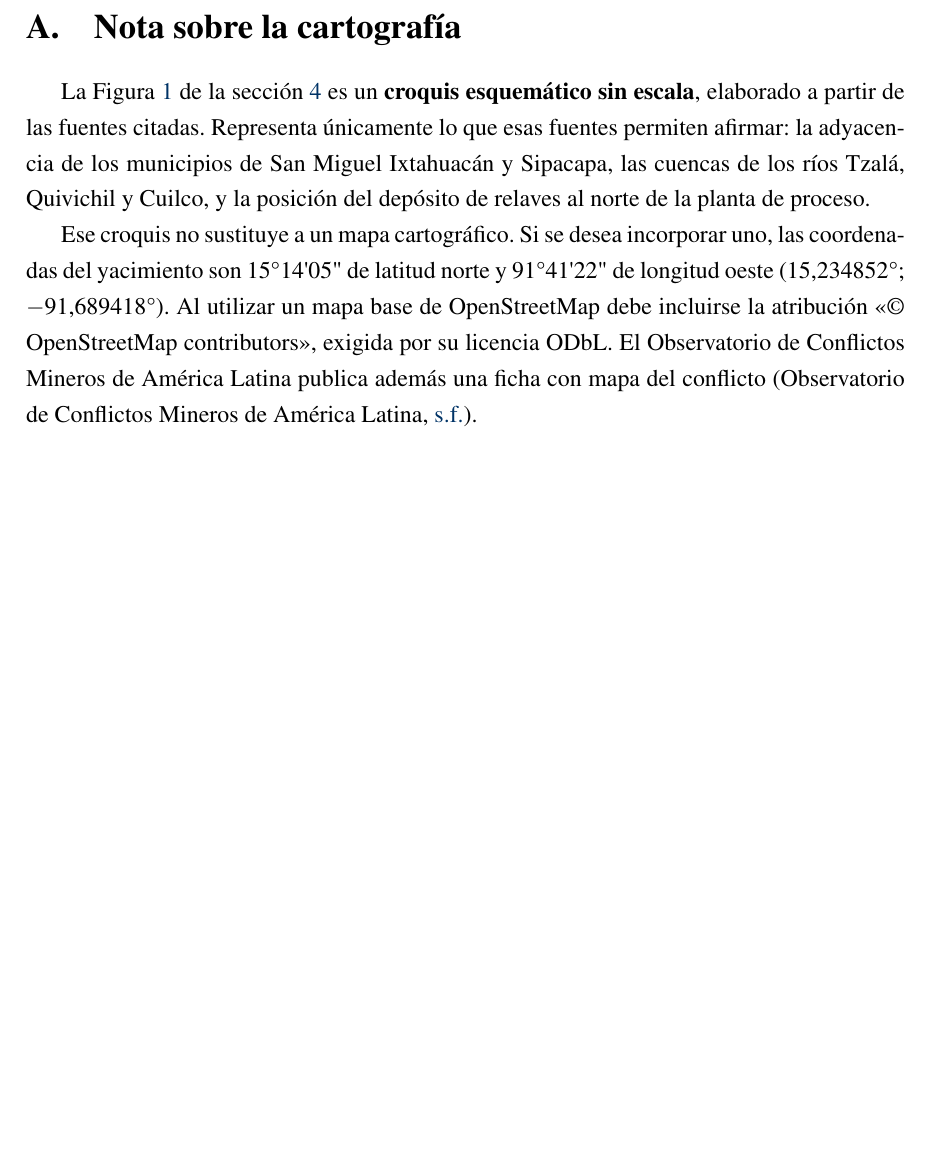
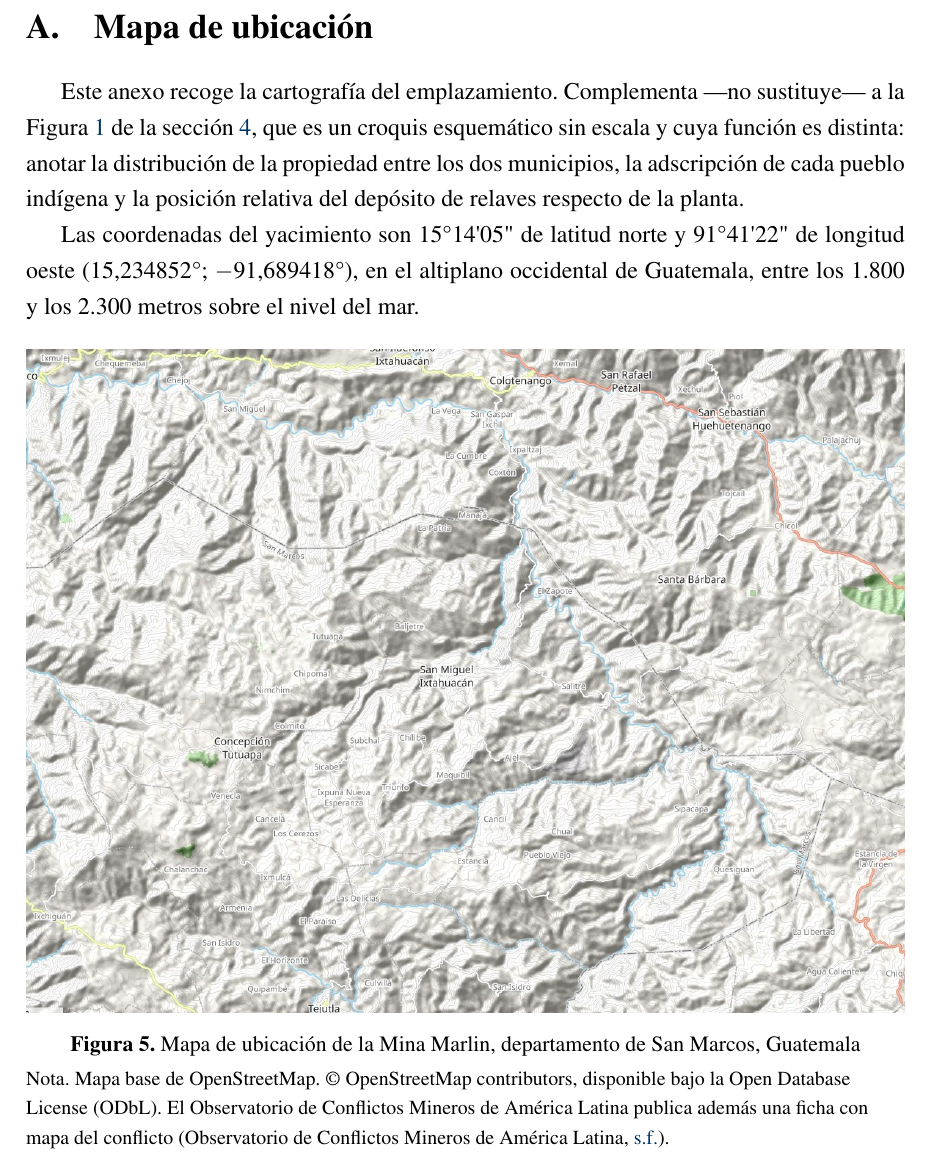
Before and after one commit to BrandonQuispeTapia/trabajo_auditoria, a LaTeX document (main.tex, which reads secciones/11_anexos.tex): part of page 67 of 72, cut at the place of the change, the shorter picture padded with empty space. Compiled offline with pdfLaTeX.

Commit message:
feat(portada,anexo): integra el logo de la UNAP y el mapa de ubicacion
- Portada: logo institucional a 2.8 cm. Los espaciados verticales se
  comprimieron porque con el logo la caratula se desbordaba a una segunda
  pagina; ahora entra completa en una sola
- Anexo A pasa a ser «Mapa de ubicacion» e incorpora el mapa real, escalado
  con keepaspectratio para que no deforme ni desborde la caja
- Atribucion de OpenStreetMap en forma afirmativa, como exige la ODbL
- Corregido un punto doble por la macro msnm al final de frase

72 paginas, 5 figuras, 10 tablas. Compila limpio.

Co-Authored-By: Claude Opus 5 <noreply@anthropic.com>

```diff
--- a/secciones/11_anexos.tex
+++ b/secciones/11_anexos.tex
@@ -11,37 +11,34 @@
 \newpage
 
 % =====================================================================
-\section{Nota sobre la cartografía}
+\section{Mapa de ubicación}
 \label{anexo:mapa}
 
-La Figura \ref{fig:mapa-ubicacion} de la sección \ref{sec:unidad} es un
-\textbf{croquis esquemático sin escala}, elaborado a partir de las fuentes
-citadas. Representa únicamente lo que esas fuentes permiten afirmar: la
-adyacencia de los municipios de San Miguel Ixtahuacán y Sipacapa, las cuencas de
-los ríos Tzalá, Quivichil y Cuilco, y la posición del depósito de relaves al
-norte de la planta de proceso.
+Este anexo recoge la cartografía del emplazamiento. Complementa —no sustituye— a
+la Figura \ref{fig:mapa-ubicacion} de la sección \ref{sec:unidad}, que es un
+croquis esquemático sin escala y cuya función es distinta: anotar la distribución
+de la propiedad entre los dos municipios, la adscripción de cada pueblo indígena y
+la posición relativa del depósito de relaves respecto de la planta.
 
-Ese croquis no sustituye a un mapa cartográfico. Si se desea incorporar uno, las
-coordenadas del yacimiento son
+Las coordenadas del yacimiento son
 15\textdegree14\textquotesingle05\textquotedbl{} de latitud norte y
 91\textdegree41\textquotesingle22\textquotedbl{} de longitud oeste
-(15,234852\textdegree; $-$91,689418\textdegree). Al utilizar un mapa base de
-OpenStreetMap debe incluirse la atribución «\textcopyright{} OpenStreetMap
-contributors», exigida por su licencia ODbL. El Observatorio de Conflictos
-Mineros de América Latina publica además una ficha con mapa del conflicto
-\parencite{ocmalsfmarlin}.
+(15,234852\textdegree; $-$91,689418\textdegree), en el altiplano occidental de
+Guatemala, entre los 1.800 y los 2.300 metros sobre el nivel del mar.
 
-% CÓMO AÑADIR EL MAPA: guarda la captura en imagenes/mapas/mapa_ampliado.png
-% y descomenta el bloque siguiente.
-%\begin{figure}[H]
-%  \centering
-%  \includegraphics[width=\textwidth]{imagenes/mapas/mapa_ampliado.png}
-%  \caption{Mapa del área de influencia de la Mina Marlin}
-%  \label{fig:mapa-ampliado}
-%  \par\vspace{2pt}
-%  \raggedright\footnotesize Nota. Mapa base de OpenStreetMap,
-%  \textcopyright{} OpenStreetMap contributors, licencia ODbL.
-%\end{figure}
+\begin{figure}[H]
+  \centering
+  \includegraphics[width=\textwidth,height=0.72\textheight,keepaspectratio]%
+    {imagenes/mapas/mapa_ubicacion_marlin.jpg}
+  \caption{Mapa de ubicación de la Mina Marlin, departamento de San Marcos, Guatemala}
+  \label{fig:mapa-ampliado}
+  \par\vspace{2pt}
+  \raggedright\footnotesize
+  Nota. Mapa base de OpenStreetMap. \textcopyright{} OpenStreetMap
+  contributors, disponible bajo la Open Database License (ODbL). El
+  Observatorio de Conflictos Mineros de América Latina publica además una ficha
+  con mapa del conflicto \parencite{ocmalsfmarlin}.
+\end{figure}
 
 % =====================================================================
 \newpage
```
Also changed, not shown: config/portada.tex (+22 -21 lines), main.pdf.
